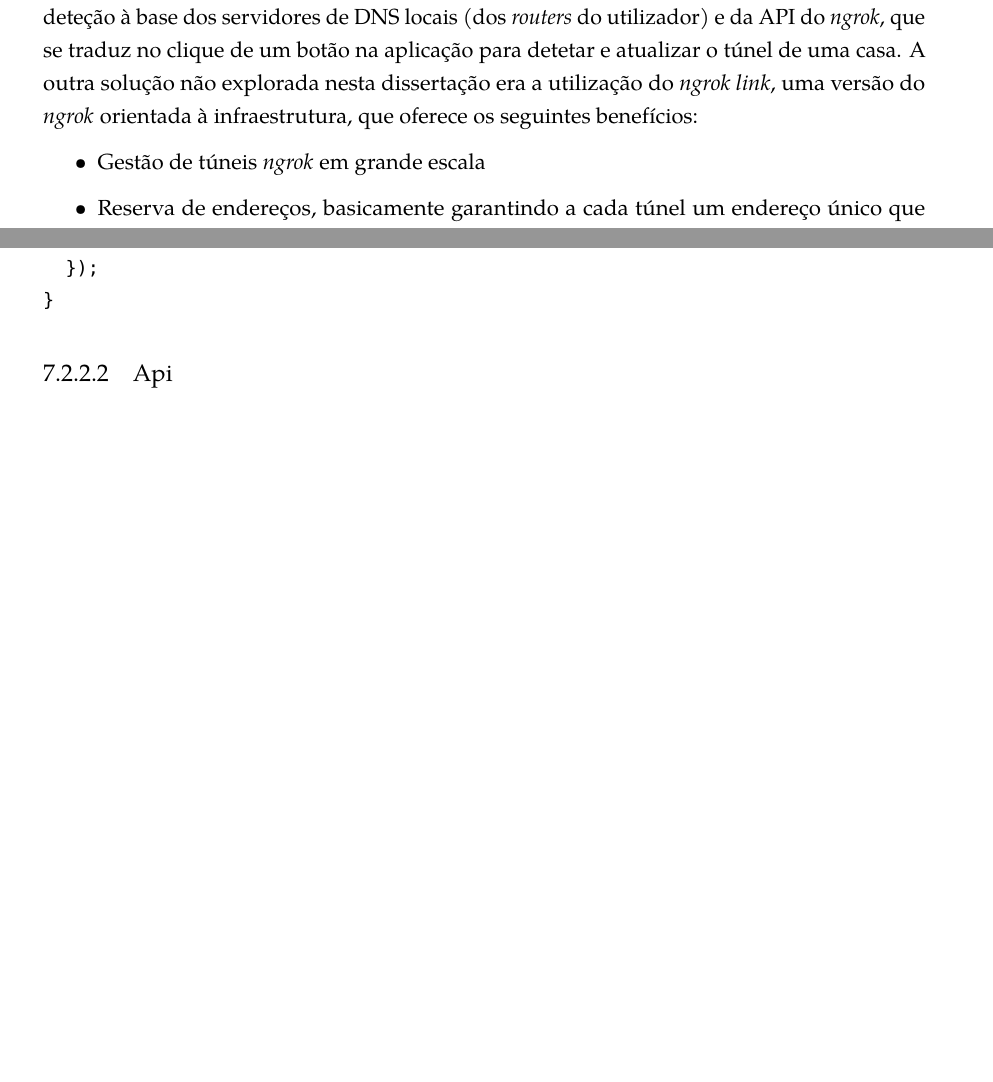
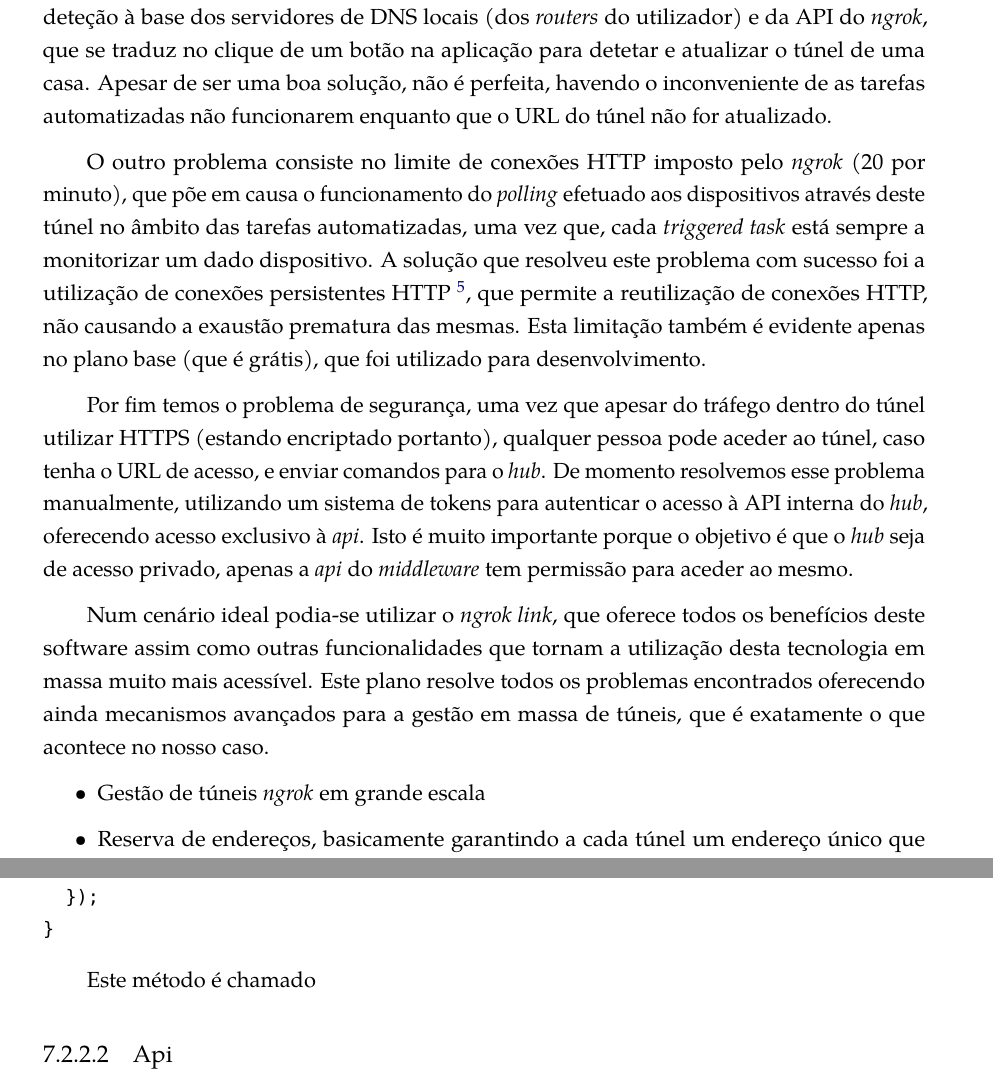
Before and after one commit to jfranciscosousa/thesis, a LaTeX thesis (main.tex, which reads src/7_implementacao.tex): two parts of pages 65 and 67 of 69 before the commit and two parts of pages 65 and 68 of 70 after it, joined at a grey line, cut so that both start at the same text, the shorter picture padded with empty space. Compiled offline with pdfLaTeX.

Commit message:
Work on chapter 7

```diff
--- a/src/7_implementacao.tex
+++ b/src/7_implementacao.tex
@@ -83,7 +83,13 @@ Internamente o \textit{hub} efetua um pedido à API do \textit{ngrok} e extrai o
 
 Apesar de todas as mais valias e a facilidade de operação deste mecanismo, quer ao nível do utilizado quer ao nível do programador, esta abordagem também possui alguns contratempos.
 
-O primeiro contratempo encontrado logo antes de se montar o sistema à volta desta tecnologia foi a geração automática do URL, que obriga os utilizadores a reconfigurarem os dados da sua casa, na aplicação que acede ao \textit{middleware}, sempre que o \textit{hub} reinicia (regenerando assim o URL). A solução parcial para este problema foi o desenvolvimento do mecanismo de deteção à base dos servidores de DNS locais (dos \textit{routers} do utilizador) e da API do \textit{ngrok}, que se traduz no clique de um botão na aplicação para detetar e atualizar o túnel de uma casa. A outra solução não explorada nesta dissertação era a utilização do \textit{ngrok link}, uma versão do \textit{ngrok} orientada à infraestrutura, que oferece os seguintes benefícios:
+O primeiro contratempo encontrado logo antes de se montar o sistema à volta desta tecnologia foi a geração automática do URL, que obriga os utilizadores a reconfigurarem os dados da sua casa, na aplicação que acede ao \textit{middleware}, sempre que o \textit{hub} reinicia (regenerando assim o URL). A solução parcial para este problema foi o desenvolvimento do mecanismo de deteção à base dos servidores de DNS locais (dos \textit{routers} do utilizador) e da API do \textit{ngrok}, que se traduz no clique de um botão na aplicação para detetar e atualizar o túnel de uma casa. Apesar de ser uma boa solução, não é perfeita, havendo o inconveniente de as tarefas automatizadas não funcionarem enquanto que o URL do túnel não for atualizado.
+
+O outro problema consiste no limite de conexões HTTP imposto pelo \textit{ngrok} (20 por minuto), que põe em causa o funcionamento do \textit{polling} efetuado aos dispositivos através deste túnel no âmbito das tarefas automatizadas, uma vez que, cada \textit{triggered task} está sempre a monitorizar um dado dispositivo. A solução que resolveu este problema com sucesso foi a utilização de conexões persistentes HTTP \footnote{\url{https://www.w3.org/Protocols/rfc2616/rfc2616-sec8.html}}, que permite a reutilização de conexões HTTP, não causando a exaustão prematura das mesmas. Esta limitação também é evidente apenas no plano base (que é grátis), que foi utilizado para desenvolvimento.
+
+Por fim temos o problema de segurança, uma vez que apesar do tráfego dentro do túnel utilizar HTTPS (estando encriptado portanto), qualquer pessoa pode aceder ao túnel, caso tenha o URL de acesso, e enviar comandos para o \textit{hub}. De momento resolvemos esse problema manualmente, utilizando um sistema de tokens para autenticar o acesso à API interna do \textit{hub}, oferecendo acesso exclusivo à \textit{api}. Isto é muito importante porque o objetivo é que o \textit{hub} seja de acesso privado, apenas a \textit{api} do \textit{middleware} tem permissão para aceder ao mesmo.
+
+Num cenário ideal podia-se utilizar o \textit{ngrok link}, que oferece todos os benefícios deste software assim como outras funcionalidades que tornam a utilização desta tecnologia em massa muito mais acessível. Este plano resolve todos os problemas encontrados oferecendo ainda mecanismos avançados para a gestão em massa de túneis, que é exatamente o que acontece no nosso caso.
 \begin{itemize}
     \item Gestão de túneis \textit{ngrok} em grande escala
     \item Reserva de endereços, basicamente garantindo a cada túnel um endereço único que nunca muda
@@ -158,4 +162,6 @@ private static void deviceControllers() {
 }
 \end{minted}
 
+Este método é chamado
+
 \subsubsection{Api}
```
Also changed, not shown: main.pdf, src/7_implementacao.tex (2 more changed lines).
